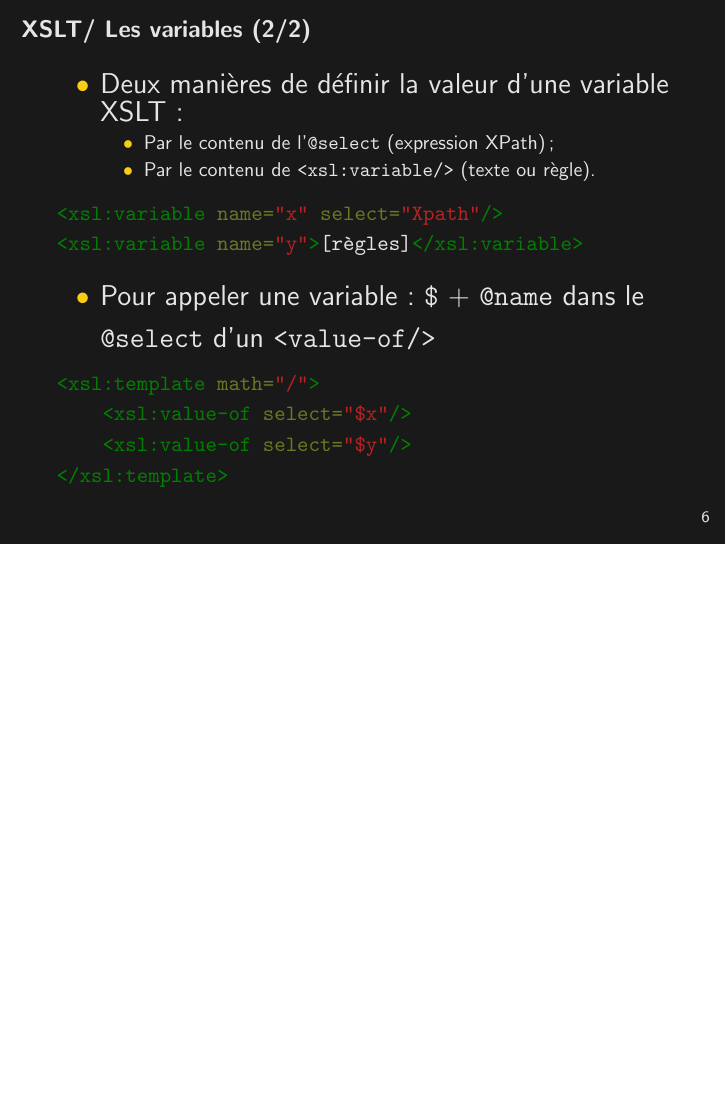
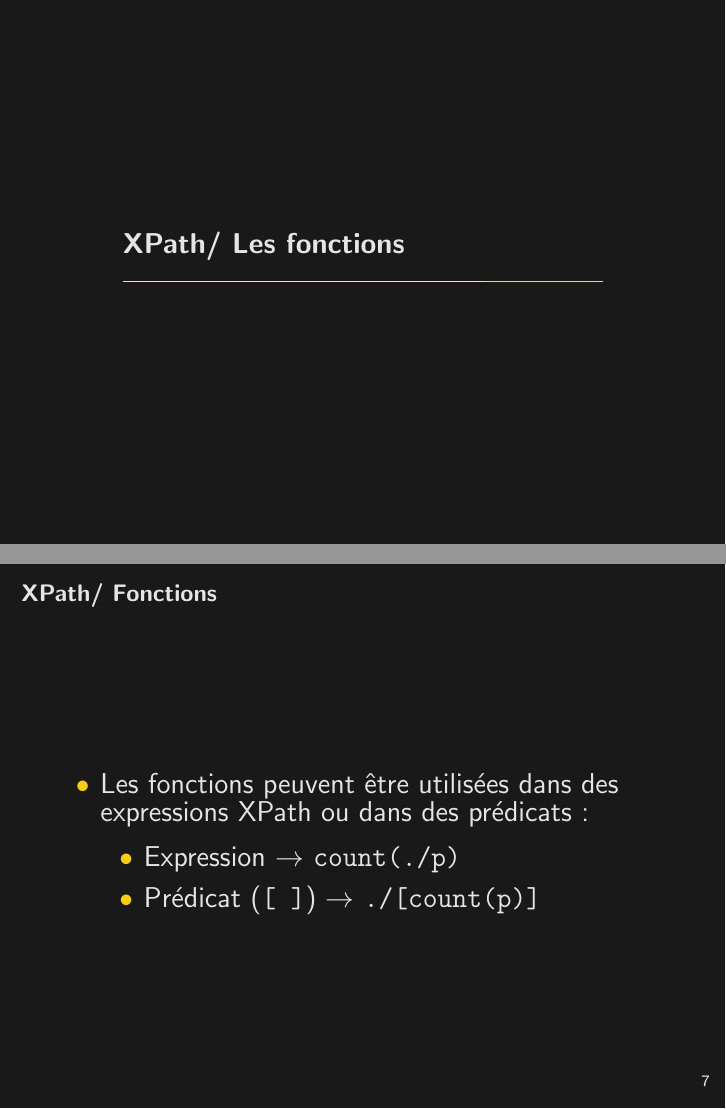
Before and after one commit to jeandamien-genero/xslt-class, LaTeX slides (class-3/class-3.tex): page 9 of 9 before the commit and pages 10 and 11 of 12 after it, the two joined at a grey line, the shorter picture padded with empty space. Compiled offline with pdfLaTeX.

Commit message:
update class3

```diff
--- a/class-3/class-3.tex
+++ b/class-3/class-3.tex
@@ -130,4 +130,32 @@
 </xsl:template>
         \end{minted}
     \end{frame}
+
+    \section{XPath/ Les fonctions}
+
+    \begin{frame}{XPath/ Fonctions}
+        \Large
+        \begin{itemize}
+            \item Les fonctions peuvent être utilisées dans des expressions XPath ou dans des prédicats :
+            \begin{itemize}
+            \Large
+                \item Expression $\rightarrow$ \texttt{count(./p)}
+                \item Prédicat (\texttt{[ ]}) $\rightarrow$ \texttt{./[count(p)]}
+            \end{itemize}
+        \end{itemize}
+    \end{frame}
+
+    \begin{frame}{XPath/ Fonctions sur les chaînes de caractères}
+    \Large
+    \begin{itemize}
+        \item \texttt{concat(string1, string2)} ;
+        \bigskip
+        \item \texttt{upper-case(string)}, \texttt{lower-case(string)} ;
+        \bigskip
+        \item \texttt{contains(string1, string2)}, \texttt{starts-with(string1, string2)}, \texttt{ends-with(string1, string2)} ;
+        \bigskip
+        \item \texttt{translate(string, a, A)}, \texttt{replace(string, abc, ABC}).
+    \end{itemize}
+
+    \end{frame}
 \end{document}
```
Also changed, not shown: 1 other file.
